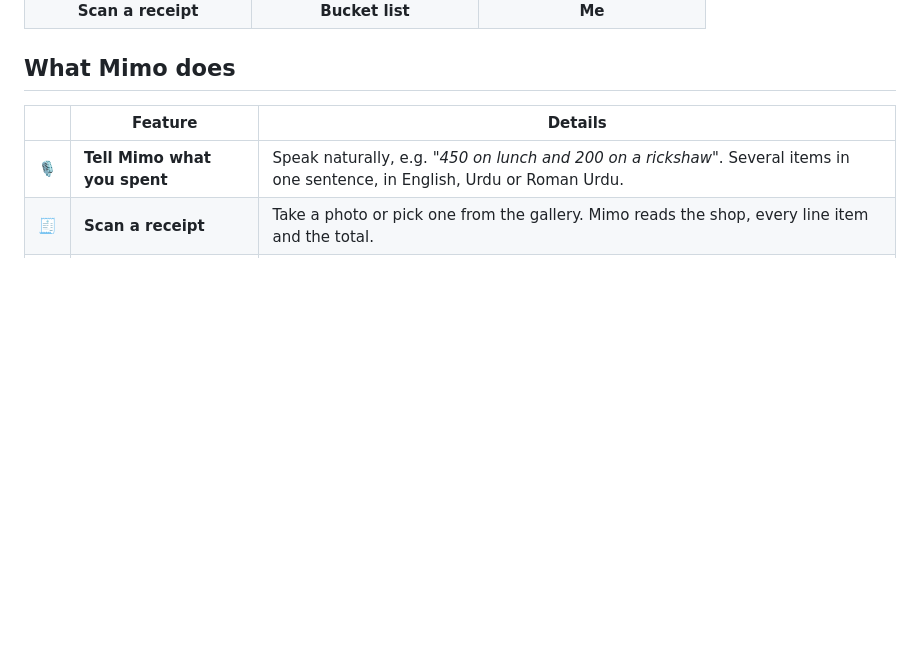
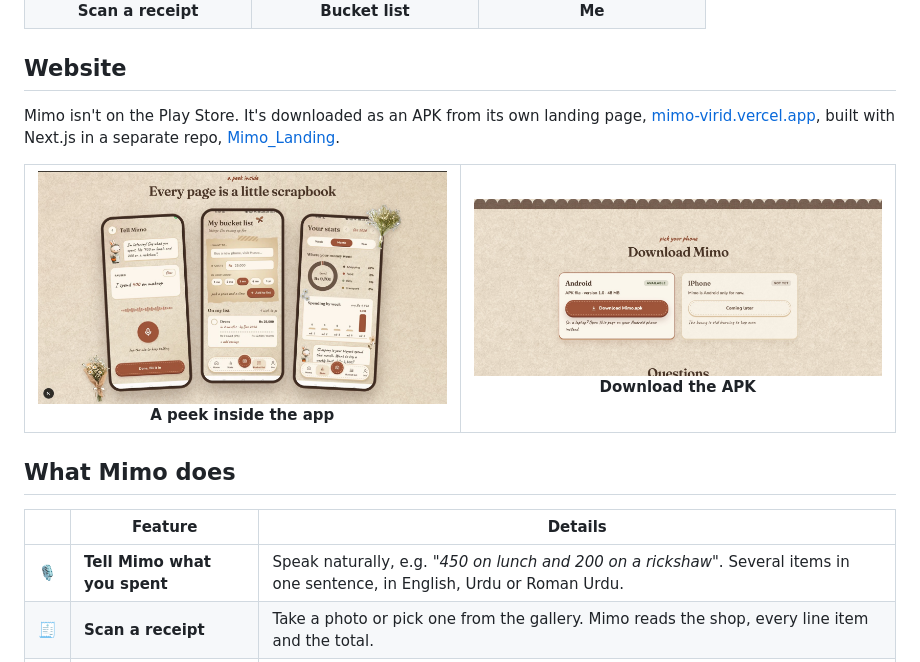
Before and after one commit to nabighasafdar/Mimo, a Markdown page: README.md, the part around one of its changes. Rendered like a GitHub page; pictures changed too: mimo_image_video/landing_download.jpg (added), mimo_image_video/landing_peek.jpg (added); blank space fills up the shorter version.

Commit message:
README: landing page screenshots, sharper demo GIF, smaller full video

```diff
--- a/README.md
+++ b/README.md
@@ -53,6 +59,25 @@
     <td align="center"><img src="mimo_image_video/image3.jpeg" width="200" alt="Receipt scanner" /><br /><b>Scan a receipt</b></td>
     <td align="center"><img src="mimo_image_video/image2.jpeg" width="200" alt="Bucket list" /><br /><b>Bucket list</b></td>
     <td align="center"><img src="mimo_image_video/image4.jpeg" width="200" alt="Me / profile screen" /><br /><b>Me</b></td>
+  </tr>
+</table>
+
+## Website
+
+Mimo isn't on the Play Store. It's downloaded as an APK from its own landing page,
+[mimo-virid.vercel.app](https://mimo-virid.vercel.app), built with Next.js in a separate repo,
+[Mimo_Landing](https://github.com/nabighasafdar/Mimo_Landing).
+
+<table>
+  <tr>
+    <td align="center" width="50%">
+      <img src="mimo_image_video/landing_peek.jpg" alt="Landing page: Every page is a little scrapbook, showing the voice, bucket list and stats screens" /><br />
+      <b>A peek inside the app</b>
+    </td>
+    <td align="center" width="50%">
+      <img src="mimo_image_video/landing_download.jpg" alt="Landing page download section: Android APK available, iPhone coming later" /><br />
+      <b>Download the APK</b>
+    </td>
   </tr>
 </table>
 
```
Also changed, not shown: other parts of README.md (+7 -1 lines), mimo_image_video/landing_hero.jpg (added), 2 other files.
